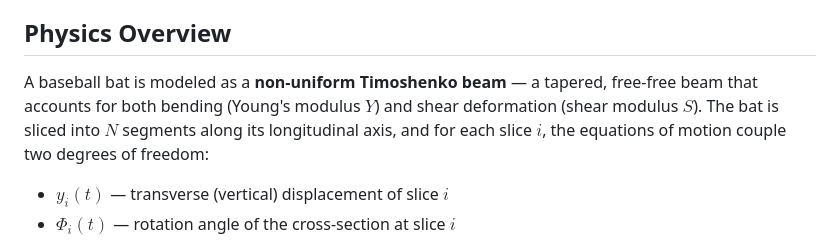
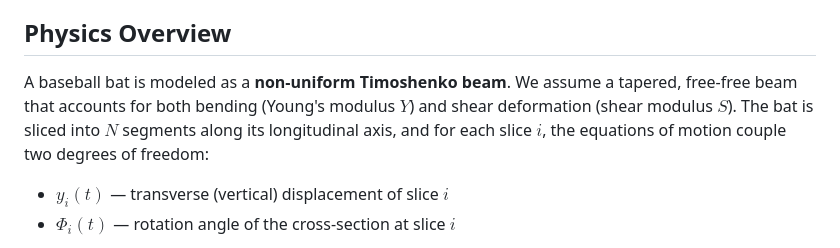
Before and after one commit to navawolfish/bat-ball-collision-model, a Markdown page: README.md, the part around the change. Rendered like a GitHub page.

Commit message:
Refine physics overview of baseball bat model
Clarified the description of the baseball bat model in the README.

```diff
--- a/README.md
+++ b/README.md
@@ -9,7 +9,7 @@ A computational physics project that models the transverse vibration and oscilla
 
 ## Physics Overview
 
-A baseball bat is modeled as a **non-uniform Timoshenko beam** — a tapered, free-free beam that accounts for both bending (Young's modulus $Y$) and shear deformation (shear modulus $S$). The bat is sliced into $N$ segments along its longitudinal axis, and for each slice $i$, the equations of motion couple two degrees of freedom:
+A baseball bat is modeled as a **non-uniform Timoshenko beam**. We assume a tapered, free-free beam that accounts for both bending (Young's modulus $Y$) and shear deformation (shear modulus $S$). The bat is sliced into $N$ segments along its longitudinal axis, and for each slice $i$, the equations of motion couple two degrees of freedom:
 
 - **$y_i(t)$** — transverse (vertical) displacement of slice $i$
 - **$\Phi_i(t)$** — rotation angle of the cross-section at slice $i$
```
